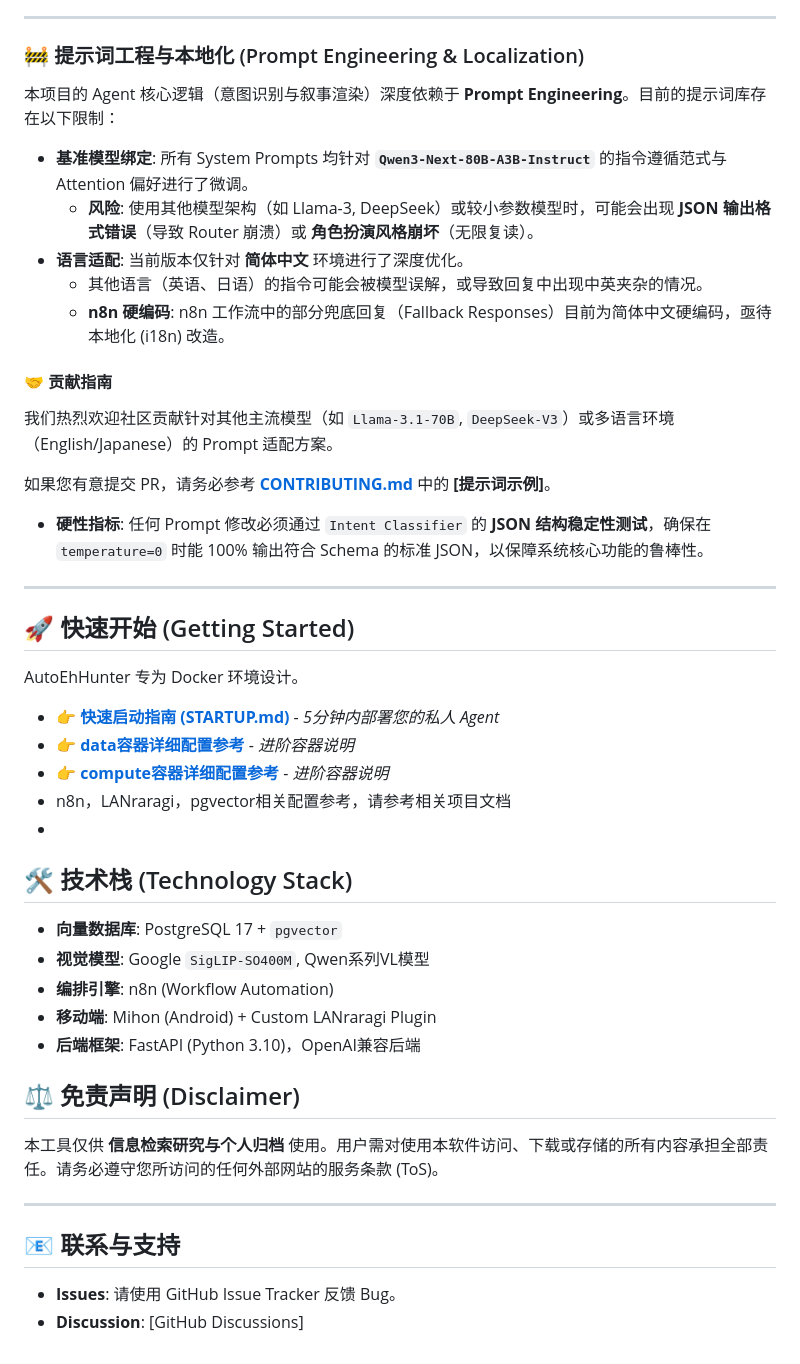
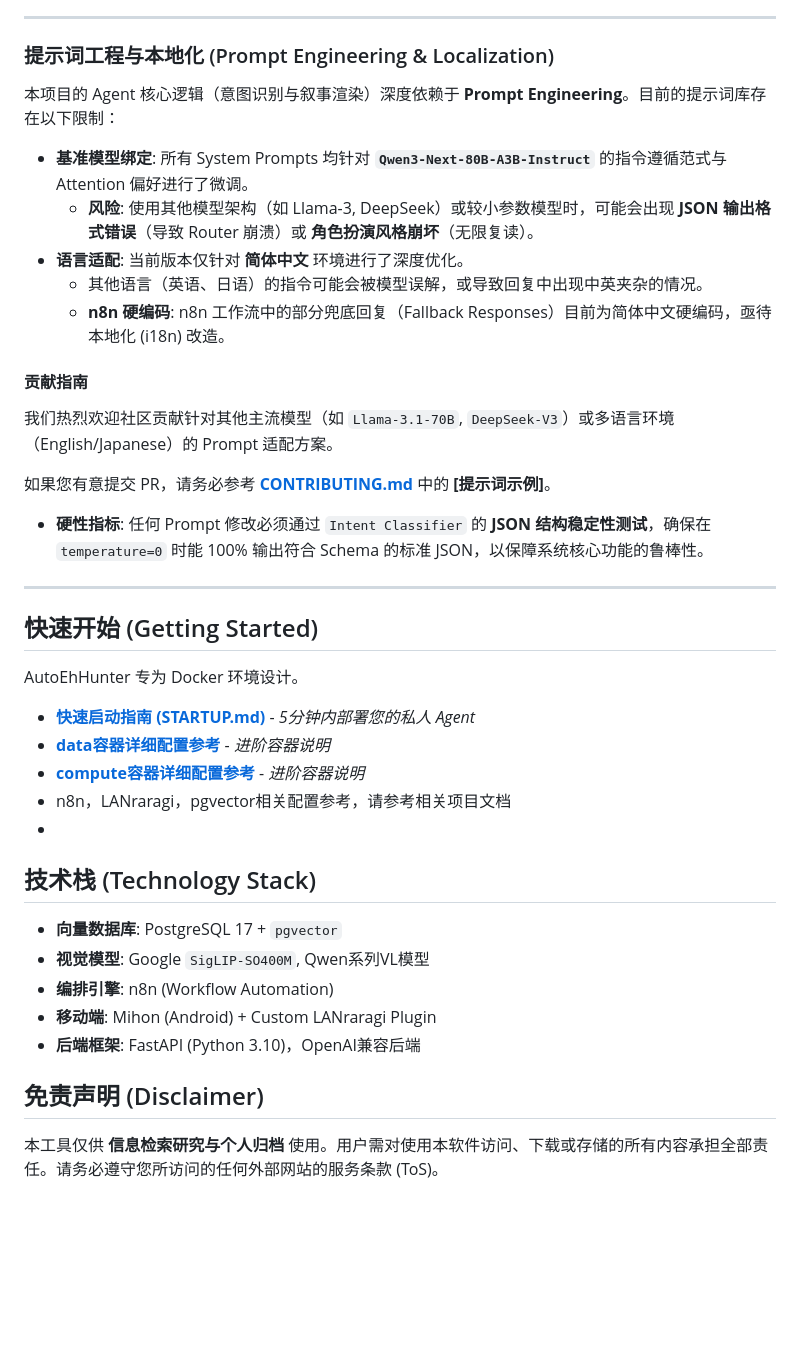
Before and after one commit to JBKing514/AutoEhHunter, a Markdown page: README.md, the part around one of its changes. Rendered like a GitHub page; blank space fills up the shorter version.

```diff
--- a/README.md
+++ b/README.md
@@ -126,7 +126,7 @@ AutoEhHunter 采用 **"专人专用" (Specialized Models)** 的策略来平衡
 
 ---
 
-### 🚧 提示词工程与本地化 (Prompt Engineering & Localization)
+### 提示词工程与本地化 (Prompt Engineering & Localization)
 
 本项目的 Agent 核心逻辑（意图识别与叙事渲染）深度依赖于 **Prompt Engineering**。目前的提示词库存在以下限制：
 
@@ -136,7 +136,7 @@ AutoEhHunter 采用 **"专人专用" (Specialized Models)** 的策略来平衡
     * 其他语言（英语、日语）的指令可能会被模型误解，或导致回复中出现中英夹杂的情况。
     * **n8n 硬编码**: n8n 工作流中的部分兜底回复（Fallback Responses）目前为简体中文硬编码，亟待本地化 (i18n) 改造。
 
-#### 🤝 贡献指南
+#### 贡献指南
 我们热烈欢迎社区贡献针对其他主流模型（如 `Llama-3.1-70B`, `DeepSeek-V3`）或多语言环境（English/Japanese）的 Prompt 适配方案。
 
 如果您有意提交 PR，请务必参考 [**CONTRIBUTING.md**](CONTRIBUTING.md) 中的 **[提示词示例]**。
@@ -144,16 +144,16 @@ AutoEhHunter 采用 **"专人专用" (Specialized Models)** 的策略来平衡
 
 ---
 
-## 🚀 快速开始 (Getting Started)
+## 快速开始 (Getting Started)
 
 AutoEhHunter 专为 Docker 环境设计。
 
-* 👉 **[快速启动指南 (STARTUP.md)](STARTUP.md)** - *5分钟内部署您的私人 Agent*
-* 👉 **[data容器详细配置参考](Docker/data/README.md)** - *进阶容器说明*
-* 👉 **[compute容器详细配置参考](Docker/compute/README.md)** - *进阶容器说明*
+* **[快速启动指南 (STARTUP.md)](STARTUP.md)** - *5分钟内部署您的私人 Agent*
+* **[data容器详细配置参考](Docker/data/README.md)** - *进阶容器说明*
+* **[compute容器详细配置参考](Docker/compute/README.md)** - *进阶容器说明*
 * n8n，LANraragi，pgvector相关配置参考，请参考相关项目文档
 *
-## 🛠️ 技术栈 (Technology Stack)
+## 技术栈 (Technology Stack)
 
 * **向量数据库**: PostgreSQL 17 + `pgvector`
 * **视觉模型**: Google `SigLIP-SO400M`, Qwen系列VL模型
@@ -161,13 +161,6 @@ AutoEhHunter 专为 Docker 环境设计。
 * **移动端**: Mihon (Android) + Custom LANraragi Plugin
 * **后端框架**: FastAPI (Python 3.10)，OpenAI兼容后端
 
-## ⚖️ 免责声明 (Disclaimer)
+## 免责声明 (Disclaimer)
 
 本工具仅供 **信息检索研究与个人归档** 使用。用户需对使用本软件访问、下载或存储的所有内容承担全部责任。请务必遵守您所访问的任何外部网站的服务条款 (ToS)。
-
----
-
-## 📧 联系与支持
-
-* **Issues**: 请使用 GitHub Issue Tracker 反馈 Bug。
-* **Discussion**: [GitHub Discussions]
```
Also changed, not shown: other parts of README.md (+6 -6 lines), CONTRIBUTING.md (+5 -5 lines), STARTUP.md (+3 -3 lines).
